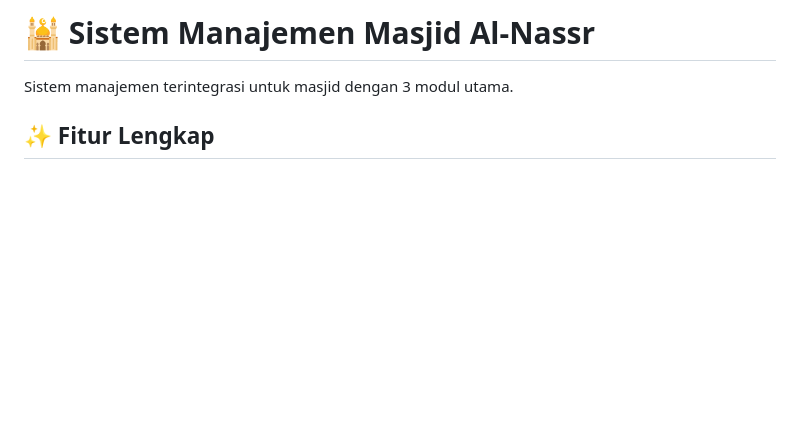
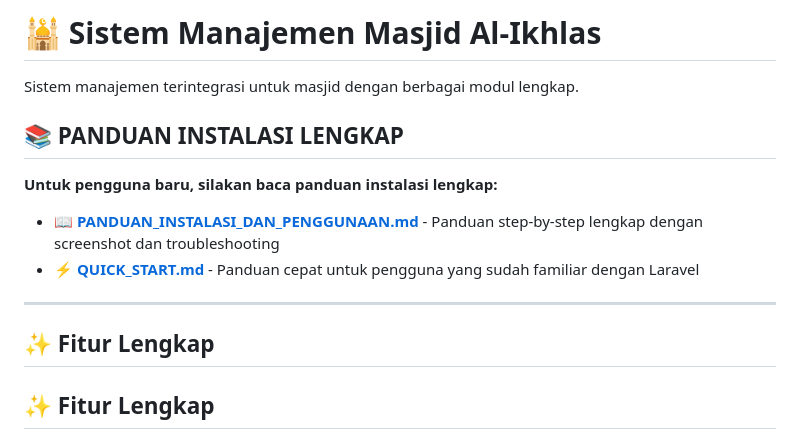
Before and after one commit to dieall/Management-Proyek-CC, a Markdown page: README.md, the part around one of its changes. GitHub-like rendering; blank space fills up the shorter version.

```diff
--- a/README.md
+++ b/README.md
@@ -1,6 +1,17 @@
-# 🕌 Sistem Manajemen Masjid Al-Nassr
+# 🕌 Sistem Manajemen Masjid Al-Ikhlas
 
-Sistem manajemen terintegrasi untuk masjid dengan 3 modul utama.
+Sistem manajemen terintegrasi untuk masjid dengan berbagai modul lengkap.
+
+## 📚 **PANDUAN INSTALASI LENGKAP**
+
+**Untuk pengguna baru, silakan baca panduan instalasi lengkap:**
+
+- 📖 **[PANDUAN_INSTALASI_DAN_PENGGUNAAN.md](PANDUAN_INSTALASI_DAN_PENGGUNAAN.md)** - Panduan step-by-step lengkap dengan screenshot dan troubleshooting
+- ⚡ **[QUICK_START.md](QUICK_START.md)** - Panduan cepat untuk pengguna yang sudah familiar dengan Laravel
+
+---
+
+## ✨ Fitur Lengkap
 
 ## ✨ Fitur Lengkap
 
```
Also changed, not shown: other parts of README.md (+30 -9 lines), PANDUAN_INSTALASI_DAN_PENGGUNAAN.md (added, +560 -0 lines), QUICK_START.md (added, +120 -0 lines).
